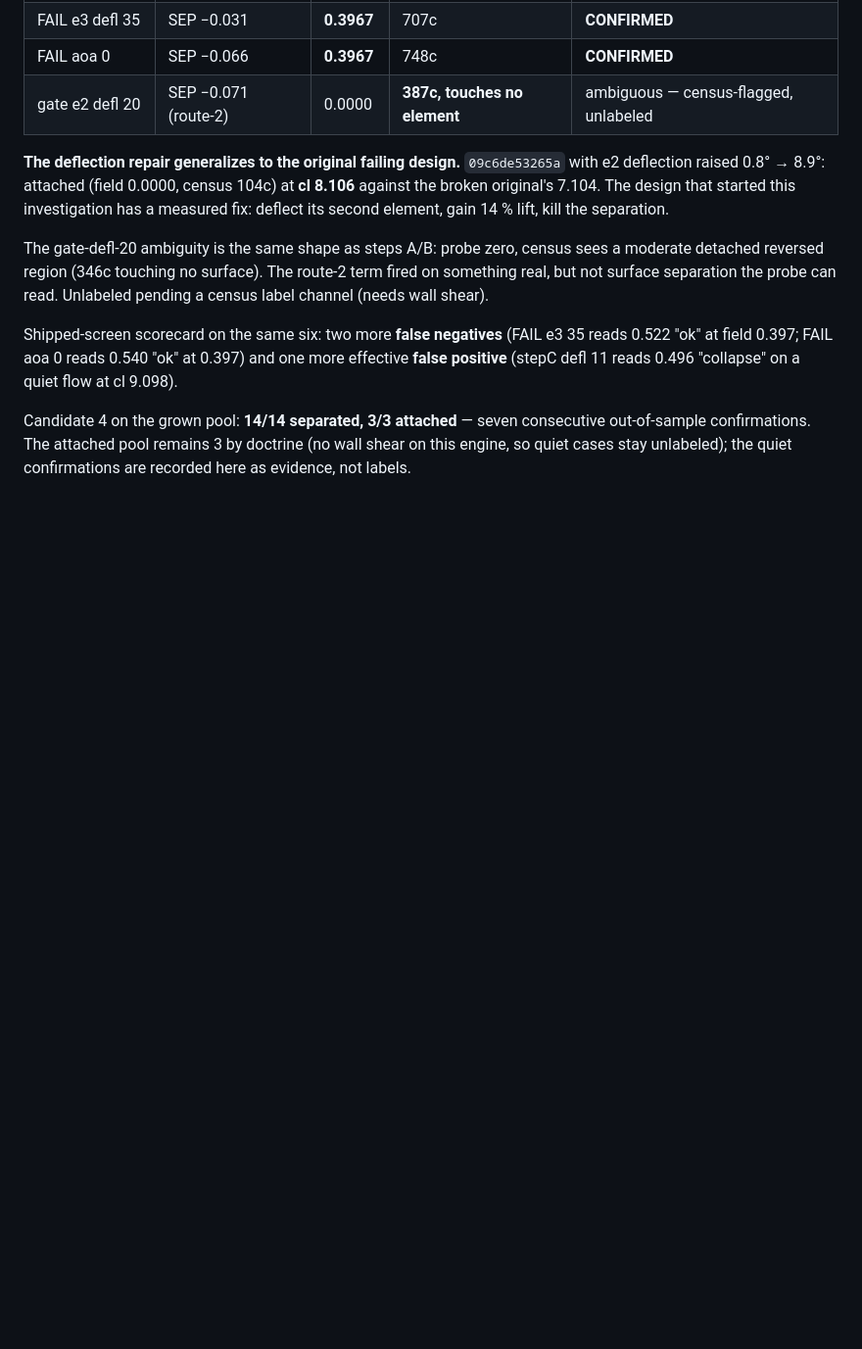
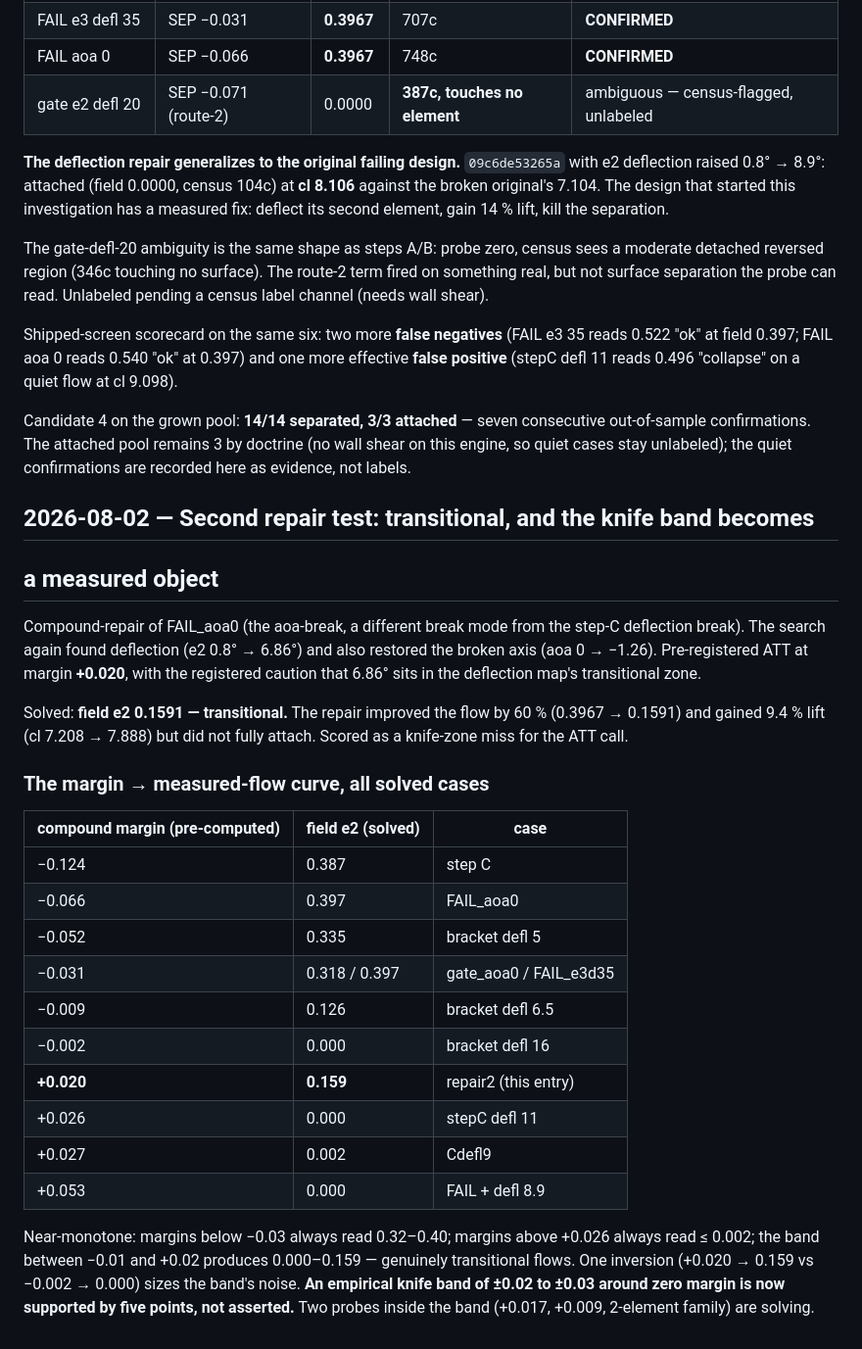
Before and after one commit to GeorgeZeng01/wing-section-workbench, a Markdown page: docs/calibration/LOG.md, the part around the change. Shown at 98% size. Drawn GitHub-style; blank space fills up the shorter version.

Commit message:
Second repair test transitional; the knife band is now measured, not assumed
Compound-repair of the aoa-break design: the search found e2 deflection
again (0.8 -> 6.86) and restored the broken axis (aoa 0 -> -1.26),
pre-registered ATT at margin +0.020 with a registered caution that 6.86
degrees sits in the transitional zone. Solved: field 0.1591 -- transitional.
The repair improved the flow 60% and gained 9.4% lift but did not fully
attach; scored as a knife-zone miss.

The margin-to-measured-flow curve across all ten solved cases with
pre-computed margins is near-monotone: below -0.03 always reads 0.32-0.40
reversed, above +0.026 always reads 0.002 or less, and the band between
-0.01 and +0.02 produces genuinely transitional flows (0.000-0.159) with
one inversion sizing the noise. A knife band of about +/-0.02 around zero
margin is now supported by five solved points rather than asserted. Two
probes inside the band are solving.

```diff
--- a/docs/calibration/LOG.md
+++ b/docs/calibration/LOG.md
@@ -957,3 +957,38 @@ Candidate 4 on the grown pool: **14/14 separated, 3/3 attached** — seven
 consecutive out-of-sample confirmations. The attached pool remains 3 by
 doctrine (no wall shear on this engine, so quiet cases stay unlabeled);
 the quiet confirmations are recorded here as evidence, not labels.
+
+## 2026-08-02 — Second repair test: transitional, and the knife band becomes
+## a measured object
+
+Compound-repair of FAIL_aoa0 (the aoa-break, a different break mode from the
+step-C deflection break). The search again found deflection (e2 0.8° → 6.86°)
+and also restored the broken axis (aoa 0 → −1.26). Pre-registered ATT at
+margin **+0.020**, with the registered caution that 6.86° sits in the
+deflection map's transitional zone.
+
+Solved: **field e2 0.1591 — transitional.** The repair improved the flow by
+60 % (0.3967 → 0.1591) and gained 9.4 % lift (cl 7.208 → 7.888) but did not
+fully attach. Scored as a knife-zone miss for the ATT call.
+
+### The margin → measured-flow curve, all solved cases
+
+| compound margin (pre-computed) | field e2 (solved) | case |
+|---|---|---|
+| −0.124 | 0.387 | step C |
+| −0.066 | 0.397 | FAIL_aoa0 |
+| −0.052 | 0.335 | bracket defl 5 |
+| −0.031 | 0.318 / 0.397 | gate_aoa0 / FAIL_e3d35 |
+| −0.009 | 0.126 | bracket defl 6.5 |
+| −0.002 | 0.000 | bracket defl 16 |
+| **+0.020** | **0.159** | repair2 (this entry) |
+| +0.026 | 0.000 | stepC defl 11 |
+| +0.027 | 0.002 | Cdefl9 |
+| +0.053 | 0.000 | FAIL + defl 8.9 |
+
+Near-monotone: margins below −0.03 always read 0.32–0.40; margins above
++0.026 always read ≤ 0.002; the band between −0.01 and +0.02 produces
+0.000–0.159 — genuinely transitional flows. One inversion (+0.020 → 0.159 vs
+−0.002 → 0.000) sizes the band's noise. **An empirical knife band of ±0.02
+to ±0.03 around zero margin is now supported by five points, not asserted.**
+Two probes inside the band (+0.017, +0.009, 2-element family) are solving.
```
